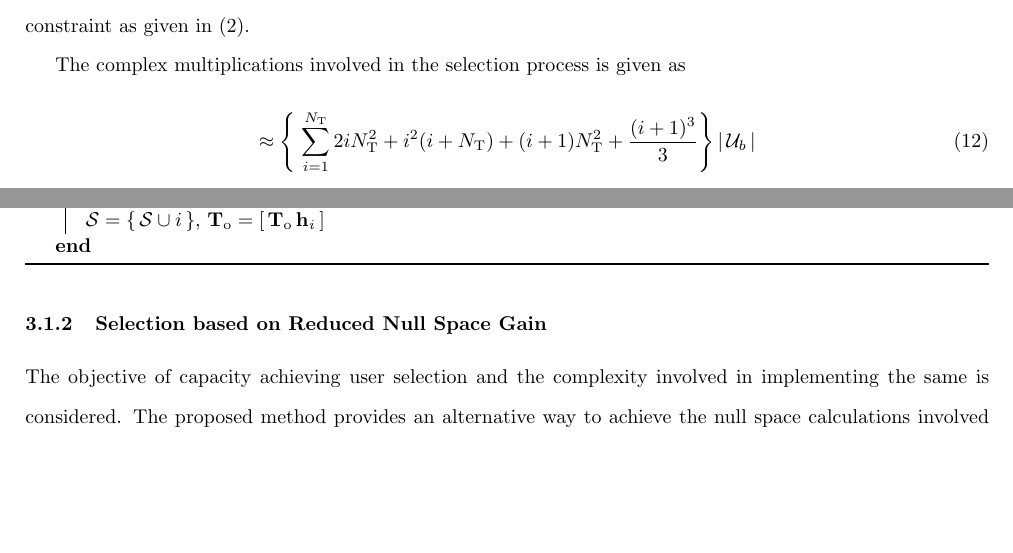
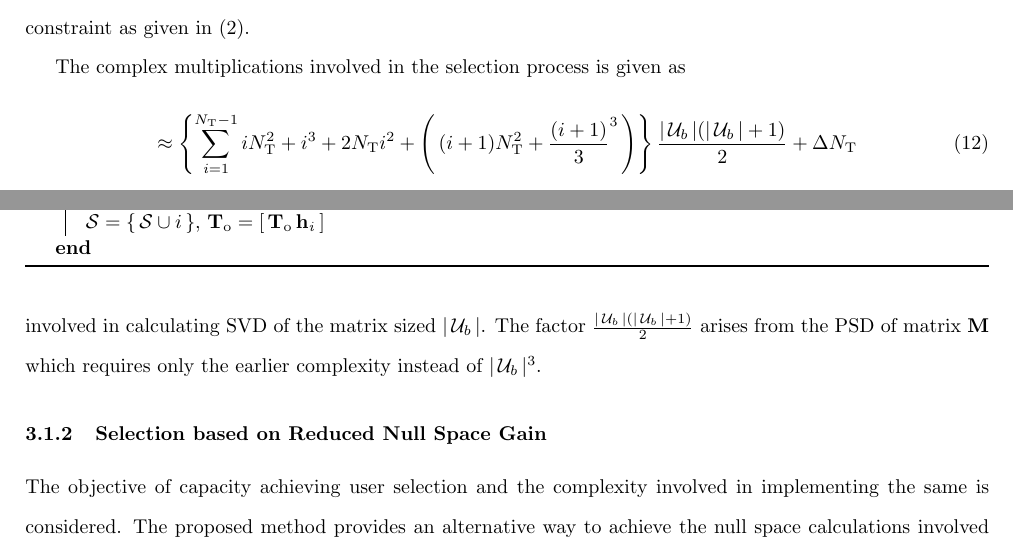
Before and after one commit to madgane/furry-octo-dangerzone, a LaTeX document (Reports/comit_report.tex, which reads Reports/max_capacity_algos_1.tex): two parts of pages 3 and 4 of 17, joined at a grey line, cut so that both start at the same text, the shorter picture padded with empty space. Compiled offline with pdfLaTeX.

Commit message:
Modified

```diff
--- a/Reports/max_capacity_algos_1.tex
+++ b/Reports/max_capacity_algos_1.tex
@@ -43,7 +43,7 @@ Selection is carried out in an iterative manner with the stopping criterion give
 
 The complex multiplications involved in the selection process is given as
 \begin{equation}
-\approx \left \lbrace \; \sum_{i = 1}^{N_\mrm{T}} 2i N^2_\mrm{T} + i^2(i + N_\mrm{T}) + (i + 1) N^2_\mrm{T} + \frac{(i + 1)^3}{3} \right \rbrace \card{\mc{U}_b}
+\approx \left \lbrace \sum_{i = 1}^{N_\mrm{T} - 1} iN^2_\mrm{T} + i^3 + 2N_\mrm{T}i^2 + \matbcont{(i+1)N^2_\mrm{T} + \frac{(i+1)}{3}^3} \right \rbrace \frac{\card{\mc{U}_b}(\card{\mc{U}_b} + 1)}{2} + \Delta N_\mrm{T}
 \label{mca1-e4}
 \end{equation}
-where \me{\frac{(i + 1)^3}{3}} provides the rough calculation of the determinant of a matrix of size \me{i}.
+where \me{\frac{(i + 1)^3}{3}} provides the rough calculation of the determinant of a matrix of size \me{i} and \me{\Delta} refers to the complexity involved in calculating SVD of the matrix sized \me{\card{\mc{U}_b}}. The factor \me{\frac{\card{\mc{U}_b}(\card{\mc{U}_b} + 1)}{2}} arises from the PSD of matrix \me{\mbf{M}} which requires only the earlier complexity instead of \me{\card{\mc{U}_b}^3}.
```
